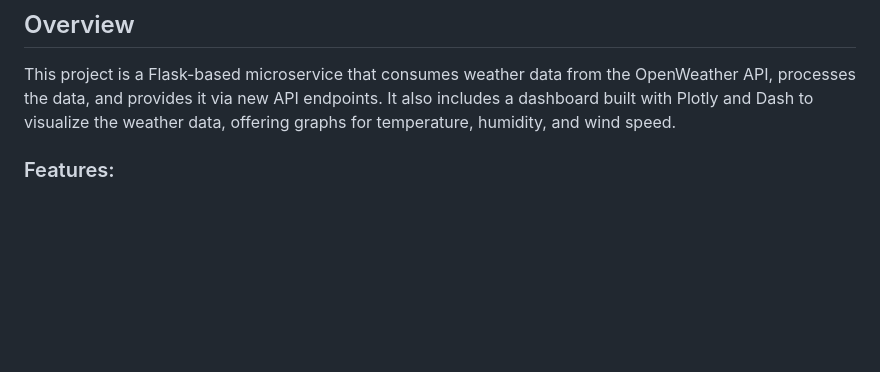
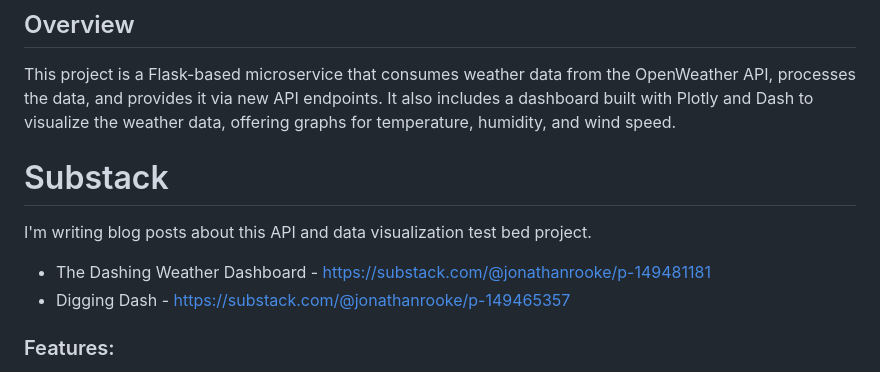
Before and after one commit to jdrgithub/check-the-weather, a Markdown page: README.md, the part around the change. Drawn GitHub-style; blank space fills up the shorter version.

Commit message:
Adding substack details to README.md

```diff
--- a/README.md
+++ b/README.md
@@ -2,6 +2,12 @@
 
 ## Overview
 This project is a Flask-based microservice that consumes weather data from the OpenWeather API, processes the data, and provides it via new API endpoints. It also includes a dashboard built with Plotly and Dash to visualize the weather data, offering graphs for temperature, humidity, and wind speed.
+
+# Substack
+I'm writing blog posts about this API and data visualization test bed project.
+
+- The Dashing Weather Dashboard - https://substack.com/@jonathanrooke/p-149481181
+- Digging Dash - https://substack.com/@jonathanrooke/p-149465357
 
 ### Features:
 - Real-time weather data for selected cities
```
